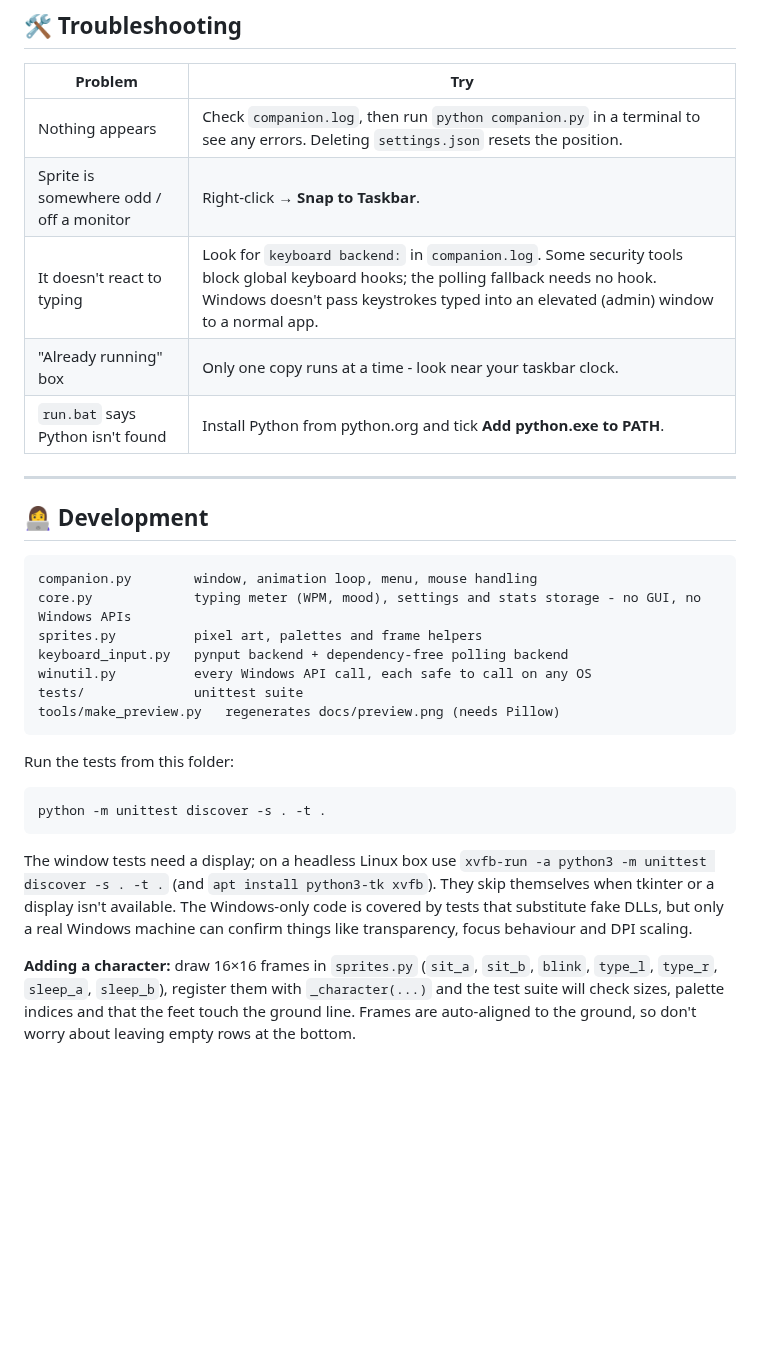
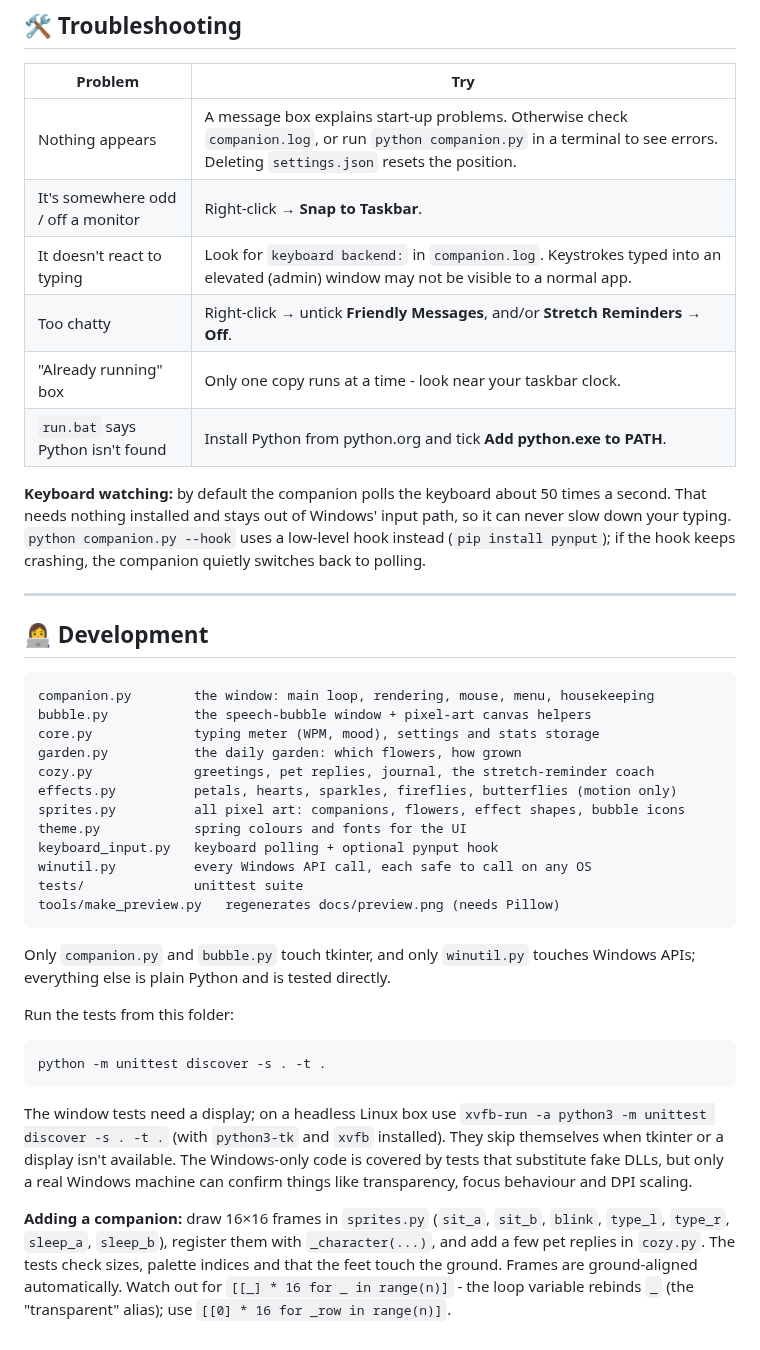
Before and after one commit to tropicalfounder12-ops/s, a Markdown page: typing-companion/README.md, the part around one of its changes. Rendered like a GitHub page; blank space fills up the shorter version.

````diff
--- a/typing-companion/README.md
+++ b/typing-companion/README.md
@@ -92,25 +111,39 @@ anywhere - there is no network code at all. The only files written are the three
 
 | Problem | Try |
 |---|---|
-| Nothing appears | Check `companion.log`, then run `python companion.py` in a terminal to see any errors. Deleting `settings.json` resets the position. |
-| Sprite is somewhere odd / off a monitor | Right-click → **Snap to Taskbar**. |
-| It doesn't react to typing | Look for `keyboard backend:` in `companion.log`. Some security tools block global keyboard hooks; the polling fallback needs no hook. Windows doesn't pass keystrokes typed into an elevated (admin) window to a normal app. |
+| Nothing appears | A message box explains start-up problems. Otherwise check `companion.log`, or run `python companion.py` in a terminal to see errors. Deleting `settings.json` resets the position. |
+| It's somewhere odd / off a monitor | Right-click → **Snap to Taskbar**. |
+| It doesn't react to typing | Look for `keyboard backend:` in `companion.log`. Keystrokes typed into an elevated (admin) window may not be visible to a normal app. |
+| Too chatty | Right-click → untick **Friendly Messages**, and/or **Stretch Reminders → Off**. |
 | "Already running" box | Only one copy runs at a time - look near your taskbar clock. |
 | `run.bat` says Python isn't found | Install Python from python.org and tick **Add python.exe to PATH**. |
+
+**Keyboard watching:** by default the companion polls the keyboard about 50 times a second. That
+needs nothing installed and stays out of Windows' input path, so it can never slow down your
+typing. `python companion.py --hook` uses a low-level hook instead (`pip install pynput`); if
+the hook keeps crashing, the companion quietly switches back to polling.
 
 ---
 
 ## 👩‍💻 Development
 
 ```
-companion.py        window, animation loop, menu, mouse handling
-core.py             typing meter (WPM, mood), settings and stats storage - no GUI, no Windows APIs
-sprites.py          pixel art, palettes and frame helpers
-keyboard_input.py   pynput backend + dependency-free polling backend
+companion.py        the window: main loop, rendering, mouse, menu, housekeeping
+bubble.py           the speech-bubble window + pixel-art canvas helpers
+core.py             typing meter (WPM, mood), settings and stats storage
+garden.py           the daily garden: which flowers, how grown
+cozy.py             greetings, pet replies, journal, the stretch-reminder coach
+effects.py          petals, hearts, sparkles, fireflies, butterflies (motion only)
+sprites.py          all pixel art: companions, flowers, effect shapes, bubble icons
+theme.py            spring colours and fonts for the UI
+keyboard_input.py   keyboard polling + optional pynput hook
 winutil.py          every Windows API call, each safe to call on any OS
 tests/              unittest suite
 tools/make_preview.py   regenerates docs/preview.png (needs Pillow)
 ```
+
+Only `companion.py` and `bubble.py` touch tkinter, and only `winutil.py` touches Windows APIs;
+everything else is plain Python and is tested directly.
 
 Run the tests from this folder:
 
@@ -118,12 +151,14 @@ Run the tests from this folder:
 python -m unittest discover -s . -t .
 ```
 
-The window tests need a display; on a headless Linux box use `xvfb-run -a python3 -m unittest discover -s . -t .`
-(and `apt install python3-tk xvfb`). They skip themselves when tkinter or a display isn't available.
-The Windows-only code is covered by tests that substitute fake DLLs, but only a real Windows
-machine can confirm things like transparency, focus behaviour and DPI scaling.
+The window tests need a display; on a headless Linux box use
+`xvfb-run -a python3 -m unittest discover -s . -t .` (with `python3-tk` and `xvfb` installed).
+They skip themselves when tkinter or a display isn't available. The Windows-only code is covered
+by tests that substitute fake DLLs, but only a real Windows machine can confirm things like
+transparency, focus behaviour and DPI scaling.
 
-**Adding a character:** draw 16×16 frames in `sprites.py` (`sit_a`, `sit_b`, `blink`, `type_l`,
-`type_r`, `sleep_a`, `sleep_b`), register them with `_character(...)` and the test suite will check
-sizes, palette indices and that the feet touch the ground line. Frames are auto-aligned to the
-ground, so don't worry about leaving empty rows at the bottom.
+**Adding a companion:** draw 16×16 frames in `sprites.py` (`sit_a`, `sit_b`, `blink`, `type_l`,
+`type_r`, `sleep_a`, `sleep_b`), register them with `_character(...)`, and add a few pet replies
+in `cozy.py`. The tests check sizes, palette indices and that the feet touch the ground. Frames
+are ground-aligned automatically. Watch out for `[[_] * 16 for _ in range(n)]` - the loop
+variable rebinds `_` (the "transparent" alias); use `[[0] * 16 for _row in range(n)]`.
````
Also changed, not shown: other parts of typing-companion/README.md (+65 -46 lines), typing-companion/docs/preview.png, typing-companion/docs/spring.png (added), 17 other files.
